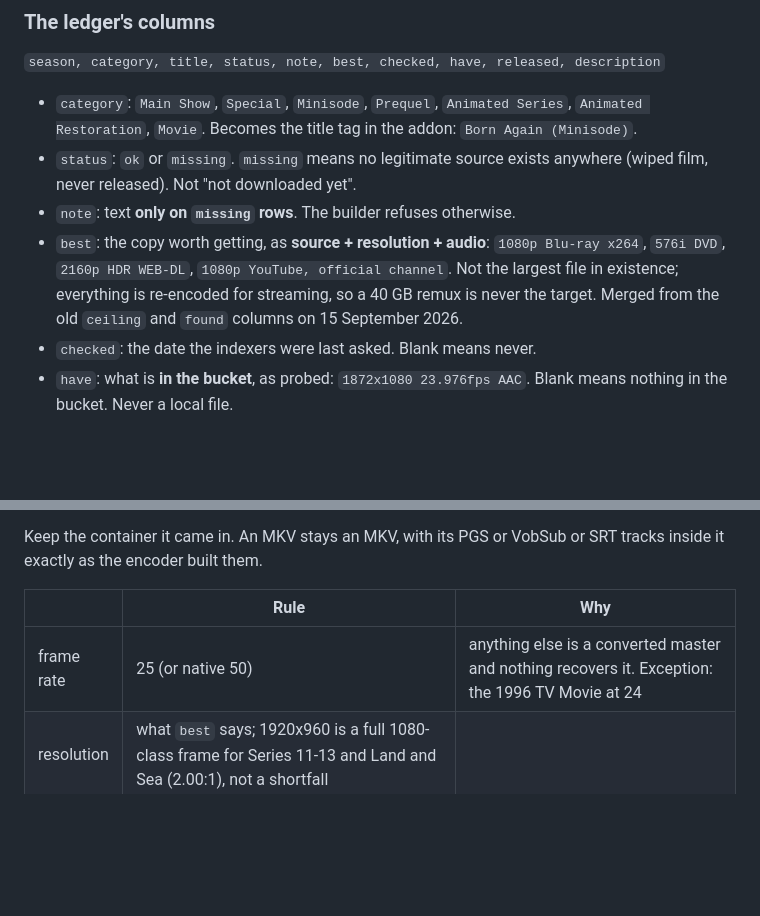
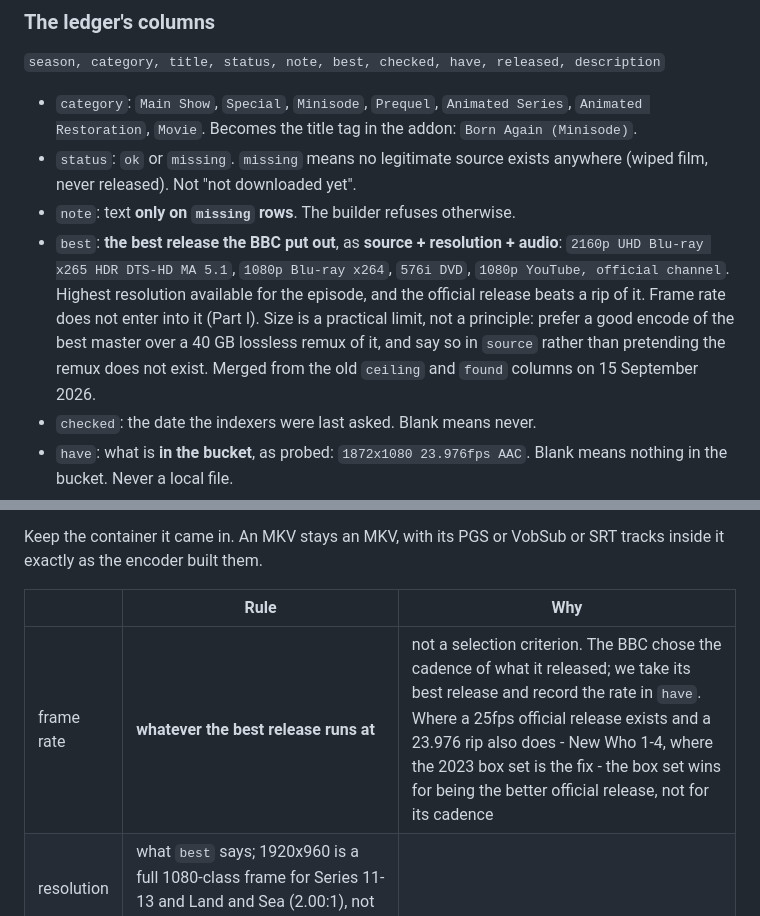
Before and after one commit to nubblyn/whoniverse, a Markdown page: docs/season-pass.md, 2 parts joined by grey strips. Drawn GitHub-style; blank space fills up the shorter version.

```diff
--- a/docs/season-pass.md
+++ b/docs/season-pass.md
@@ -48,7 +48,7 @@ passes were running; read those two before starting a season.**
 - `category`: `Main Show`, `Special`, `Minisode`, `Prequel`, `Animated Series`, `Animated Restoration`, `Movie`. Becomes the title tag in the addon: `Born Again (Minisode)`.
 - `status`: `ok` or `missing`. `missing` means no legitimate source exists anywhere (wiped film, never released). Not "not downloaded yet".
 - `note`: text **only on `missing` rows**. The builder refuses otherwise.
-- `best`: the copy worth getting, as **source + resolution + audio**: `1080p Blu-ray x264`, `576i DVD`, `2160p HDR WEB-DL`, `1080p YouTube, official channel`. Not the largest file in existence; everything is re-encoded for streaming, so a 40 GB remux is never the target. Merged from the old `ceiling` and `found` columns on 15 September 2026.
+- `best`: **the best release the BBC put out**, as **source + resolution + audio**: `2160p UHD Blu-ray x265 HDR DTS-HD MA 5.1`, `1080p Blu-ray x264`, `576i DVD`, `1080p YouTube, official channel`. Highest resolution available for the episode, and the official release beats a rip of it. Frame rate does not enter into it (Part I). Size is a practical limit, not a principle: prefer a good encode of the best master over a 40 GB lossless remux of it, and say so in `source` rather than pretending the remux does not exist. Merged from the old `ceiling` and `found` columns on 15 September 2026.
 - `checked`: the date the indexers were last asked. Blank means never.
 - `have`: what is **in the bucket**, as probed: `1872x1080 23.976fps AAC`. Blank means nothing in the bucket. Never a local file.
 - `source`: **where that file came from**, as `<who> | <what>`: `Panda | 1080p BluRay x265 HEVC 10bit AAC 5.1`, `get_iplayer | b007zv0y original, hlsxsd1, 960x540 50fps`, `NTb | 576i BluRay Remux DTS-HD MA 2.0 H264`, `YouTube | official @DoctorWho channel`. The release group or service, then what the file actually is. Where the copy is older than the record, say so plainly rather than guessing: `held before Sep 2026, provenance unrecorded`. Blank only where `have` is blank. It is shown on `/ledger-v2` when an episode is opened, never in the list.
@@ -490,7 +491,7 @@ inside it exactly as the encoder built them.
 
 | | Rule | Why |
 | --- | --- | --- |
-| frame rate | 25 (or native 50) | anything else is a converted master and nothing recovers it. Exception: the 1996 TV Movie at 24 |
+| frame rate | **whatever the best release runs at** | not a selection criterion. The BBC chose the cadence of what it released; we take its best release and record the rate in `have`. Where a 25fps official release exists and a 23.976 rip also does - New Who 1-4, where the 2023 box set is the fix - the box set wins for being the better official release, not for its cadence |
 | resolution | what `best` says; 1920x960 is a full 1080-class frame for Series 11-13 and Land and Sea (2.00:1), not a shortfall | |
 | container | **as it came** | the original wins; see above |
 | video | **as it came** | |
```
Also changed, not shown: other parts of docs/season-pass.md (+26 -15 lines).
